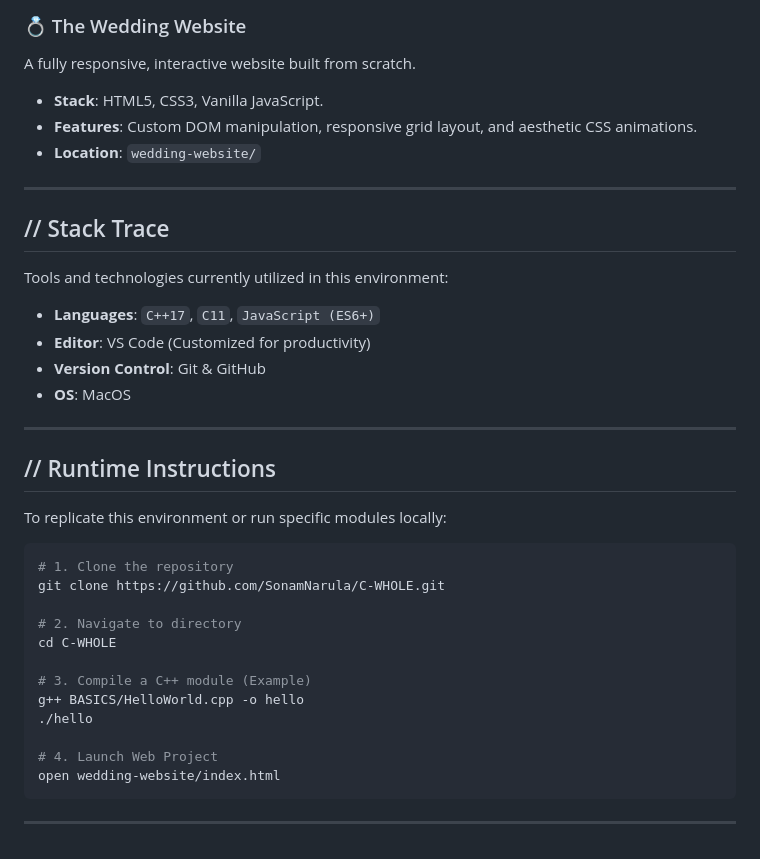
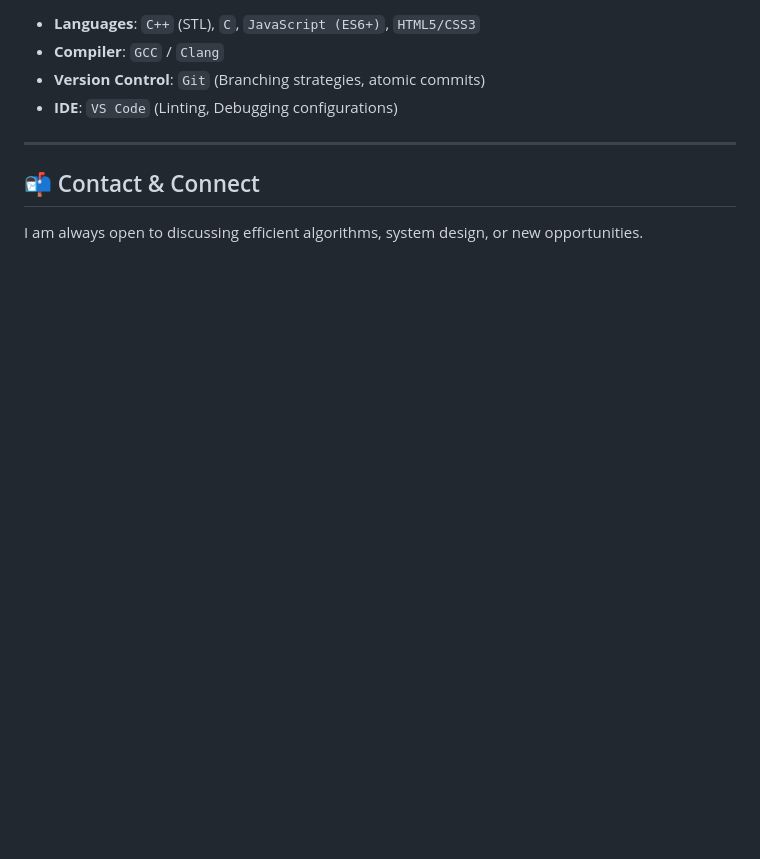
Before and after one commit to SonamNarula/C-WHOLE, a Markdown page: README.md, the part around one of its changes. Drawn GitHub-style; blank space fills up the shorter version.

````diff
--- a/README.md
+++ b/README.md
@@ -66,43 +86,14 @@ While my core focus is systems programming, I believe in the power of visual cre
 
-### 💍 The Wedding Website
-A fully responsive, interactive website built from scratch.
--   **Stack**: HTML5, CSS3, Vanilla JavaScript.
--   **Features**: Custom DOM manipulation, responsive grid layout, and aesthetic CSS animations.
--   **Location**: `wedding-website/`
+*   **Languages**: `C++` (STL), `C`, `JavaScript (ES6+)`, `HTML5/CSS3`
+*   **Compiler**: `GCC` / `Clang`
+*   **Version Control**: `Git` (Branching strategies, atomic commits)
+*   **IDE**: `VS Code` (Linting, Debugging configurations)
 
 ---
 
-## // Stack Trace
+## 📬 Contact & Connect
 
-Tools and technologies currently utilized in this environment:
-
--   **Languages**: `C++17`, `C11`, `JavaScript (ES6+)`
--   **Editor**: VS Code (Customized for productivity)
--   **Version Control**: Git & GitHub
--   **OS**: MacOS
-
----
-
-## // Runtime Instructions
-
-To replicate this environment or run specific modules locally:
-
-```bash
-# 1. Clone the repository
-git clone https://github.com/SonamNarula/C-WHOLE.git
-
-# 2. Navigate to directory
-cd C-WHOLE
-
-# 3. Compile a C++ module (Example)
-g++ BASICS/HelloWorld.cpp -o hello
-./hello
-
-# 4. Launch Web Project
-open wedding-website/index.html
-```
-
----
+I am always open to discussing efficient algorithms, system design, or new opportunities.
 
 <div align="center">
   <br>
````
Also changed, not shown: other parts of README.md (+56 -35 lines).
